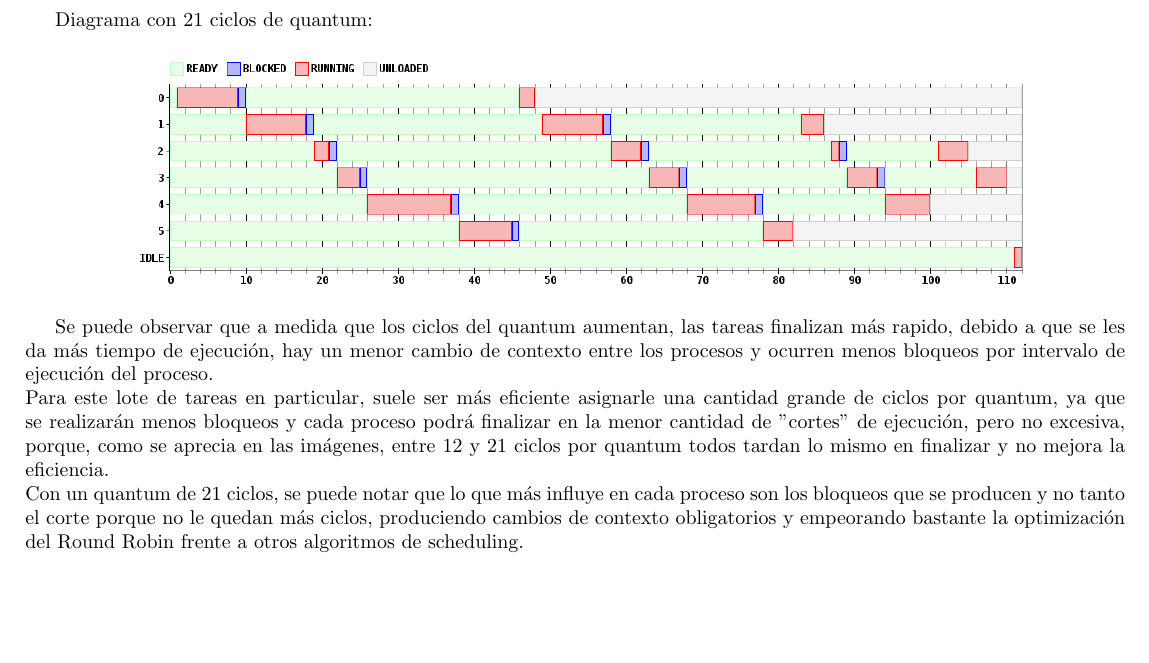
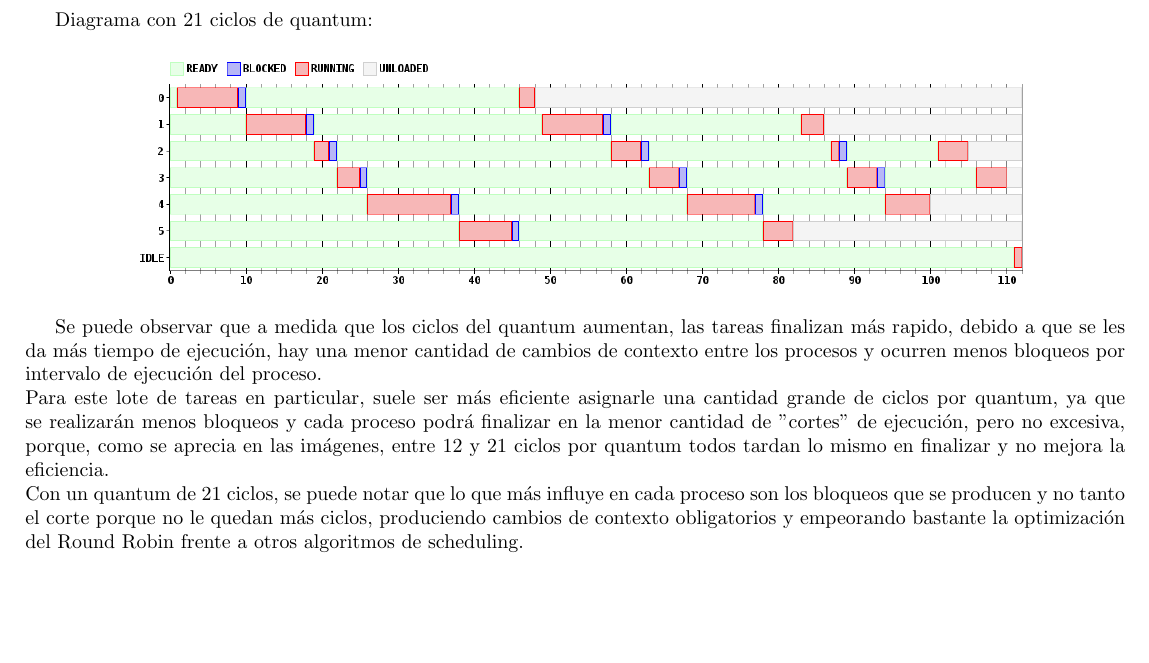
Before and after one commit to mcarreiro/martin301290-sistemasoperativos, a LaTeX document (tp1/informe/informe.tex, which reads tp1/informe/Ejercicio7.tex): part of page 7 of 9, cut so that both start at the same text. Compiled offline with pdfLaTeX; a LaTeX package or settings file that is missing is left out.

Commit message:
ej7 - mas arreglos, falta modificar totalmente todo para q se note otra cosa mepa

```diff
--- a/tp1/informe/Ejercicio7.tex
+++ b/tp1/informe/Ejercicio7.tex
@@ -51,7 +51,7 @@ TaskBatch 11 1\\
 \includegraphics[width=16cm]{../simusched/outputs/ej7/rr-ej7-1-21.png}
 \end {center}
 
-Se puede observar que a medida que los ciclos del quantum aumentan, las tareas finalizan más rapido, debido a que se les da más tiempo de ejecución, hay un menor cambio de contexto entre los procesos y ocurren menos bloqueos por intervalo de ejecución del proceso.
+Se puede observar que a medida que los ciclos del quantum aumentan, las tareas finalizan más rapido, debido a que se les da más tiempo de ejecución, hay una menor cantidad de cambios de contexto entre los procesos y ocurren menos bloqueos por intervalo de ejecución del proceso.
 \\
 Para este lote de tareas en particular, suele ser más eficiente asignarle una cantidad grande de ciclos por quantum,  ya que se realizarán menos bloqueos y cada proceso podrá finalizar en la menor cantidad de $"$cortes$"$ de ejecución, pero no excesiva, porque, como se aprecia en las imágenes, entre 12 y 21  ciclos por quantum todos tardan lo mismo en finalizar y no mejora la eficiencia.
 \\
```
